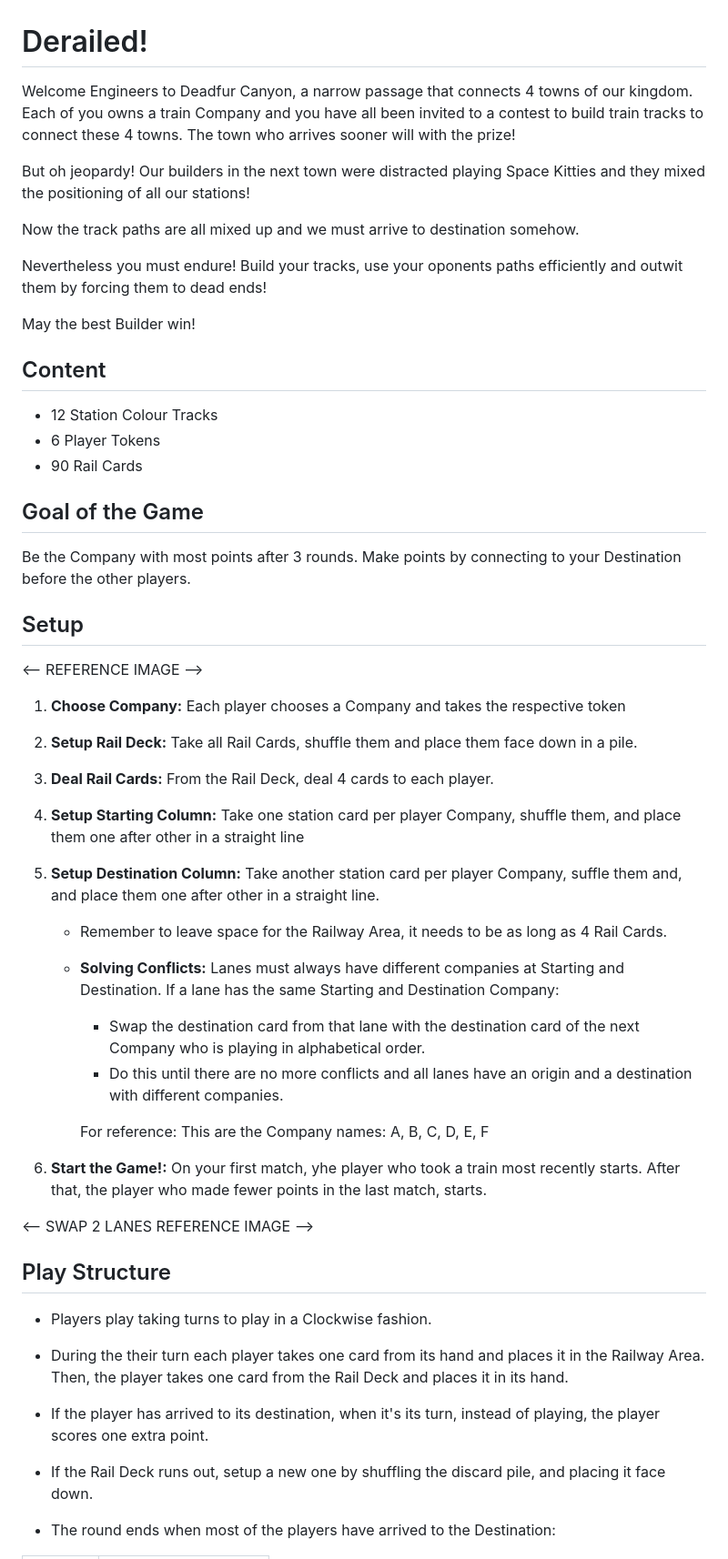
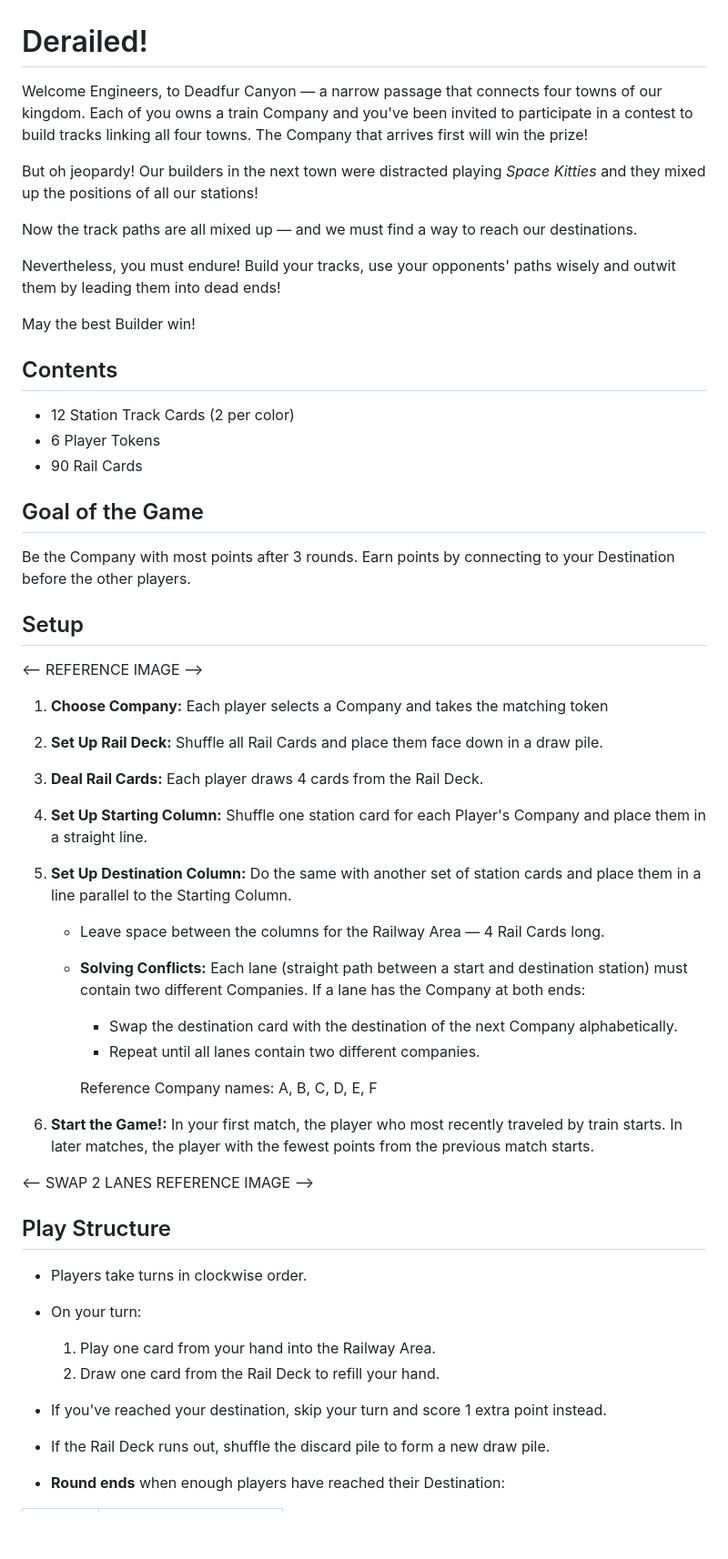
Before and after one commit to bygr-games/shuffle-tracks-printable, a Markdown page: manual/manual.md, the part around the change printed below. Shown: that part at 91% size. Rendered like a GitHub page; blank space fills up the shorter version.

Commit message:
Manual Proof-Reading

```diff
--- a/manual/manual.md
+++ b/manual/manual.md
@@ -1,53 +1,55 @@
 # Derailed!
 
-Welcome Engineers to Deadfur Canyon, a narrow passage that connects 4 towns of our kingdom. Each of you owns a train Company and you have all been invited to a contest to build train tracks to connect these 4 towns. The town who arrives sooner will with the prize!
+Welcome Engineers, to Deadfur Canyon — a narrow passage that connects four towns of our kingdom. Each of you owns a train Company and you've been invited to participate in a contest to build tracks linking all four towns. The Company that arrives first will win the prize!
 
-But oh jeopardy! Our builders in the next town were distracted playing Space Kitties and they mixed the positioning of all our stations!
+But oh jeopardy! Our builders in the next town were distracted playing _Space Kitties_ and they mixed up the positions of all our stations!
 
-Now the track paths are all mixed up and we must arrive to destination somehow.
+Now the track paths are all mixed up — and we must find a way to reach our destinations.
 
-Nevertheless you must endure! Build your tracks, use your oponents paths efficiently and outwit them by forcing them to dead ends!
+Nevertheless, you must endure! Build your tracks, use your opponents' paths wisely and outwit them by leading them into dead ends!
 
 May the best Builder win!
 
-## Content
+## Contents
 
-- 12 Station Colour Tracks
+- 12 Station Track Cards (2 per color)
 - 6 Player Tokens
 - 90 Rail Cards
 
 ## Goal of the Game
 
-Be the Company with most points after 3 rounds. Make points by connecting to your Destination before the other players.
+Be the Company with most points after 3 rounds. Earn points by connecting to your Destination before the other players.
 
 ## Setup
 
 <-- REFERENCE IMAGE -->
 
-1. **Choose Company:** Each player chooses a Company and takes the respective token
-2. **Setup Rail Deck:** Take all Rail Cards, shuffle them and place them face down in a pile.
-3. **Deal Rail Cards:** From the Rail Deck, deal 4 cards to each player.
-4. **Setup Starting Column:** Take one station card per player Company, shuffle them, and place them one after other in a straight line
-5. **Setup Destination Column:** Take another station card per player Company, suffle them and, and place them one after other in a straight line.
+1. **Choose Company:** Each player selects a Company and takes the matching token
+2. **Set Up Rail Deck:** Shuffle all Rail Cards and place them face down in a draw pile.
+3. **Deal Rail Cards:** Each player draws 4 cards from the Rail Deck.
+4. **Set Up Starting Column:** Shuffle one station card for each Player's Company and place them in a straight line.
+5. **Set Up Destination Column:** Do the same with another set of station cards and place them in a line parallel to the Starting Column.
 
-   - Remember to leave space for the Railway Area, it needs to be as long as 4 Rail Cards.
-   - **Solving Conflicts:** Lanes must always have different companies at Starting and Destination. If a lane has the same Starting and Destination Company:
+   - Leave space between the columns for the Railway Area — 4 Rail Cards long.
+   - **Solving Conflicts:** Each lane (straight path between a start and destination station) must contain two different Companies. If a lane has the Company at both ends:
 
-     - Swap the destination card from that lane with the destination card of the next Company who is playing in alphabetical order.
-     - Do this until there are no more conflicts and all lanes have an origin and a destination with different companies.
+     - Swap the destination card with the destination of the next Company alphabetically.
+     - Repeat until all lanes contain two different companies.
 
-     For reference: This are the Company names: A, B, C, D, E, F
+     Reference Company names: A, B, C, D, E, F
 
-6. **Start the Game!:** On your first match, yhe player who took a train most recently starts. After that, the player who made fewer points in the last match, starts.
+6. **Start the Game!:** In your first match, the player who most recently traveled by train starts. In later matches, the player with the fewest points from the previous match starts.
 
 <-- SWAP 2 LANES REFERENCE IMAGE -->
 
 ## Play Structure
 
-- Players play taking turns to play in a Clockwise fashion.
-- During the their turn each player takes one card from its hand and places it in the Railway Area. Then, the player takes one card from the Rail Deck and places it in its hand.
-- If the player has arrived to its destination, when it's its turn, instead of playing, the player scores one extra point.
-- If the Rail Deck runs out, setup a new one by shuffling the discard pile, and placing it face down.
+- Players take turns in clockwise order.
+- On your turn:
+  1. Play one card from your hand into the Railway Area.
+  2. Draw one card from the Rail Deck to refill your hand.
+- If you've reached your destination, skip your turn and score 1 extra point instead.
+- If the Rail Deck runs out, shuffle the discard pile to form a new draw pile.
 
-- The round ends when most of the players have arrived to the Destination:
+- **Round ends** when enough players have reached their Destination:
 
```
Also changed, not shown: other parts of manual/manual.md (+26 -22 lines).
